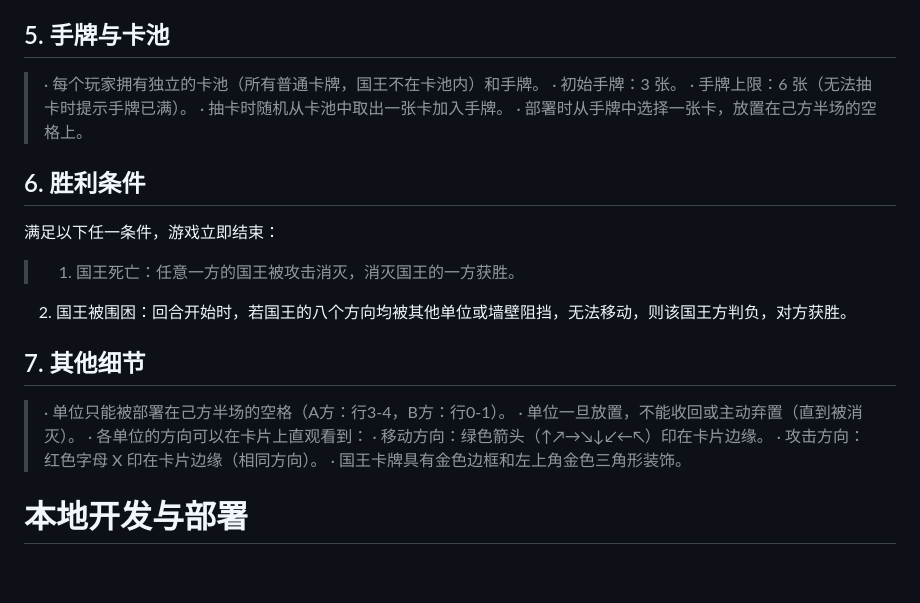
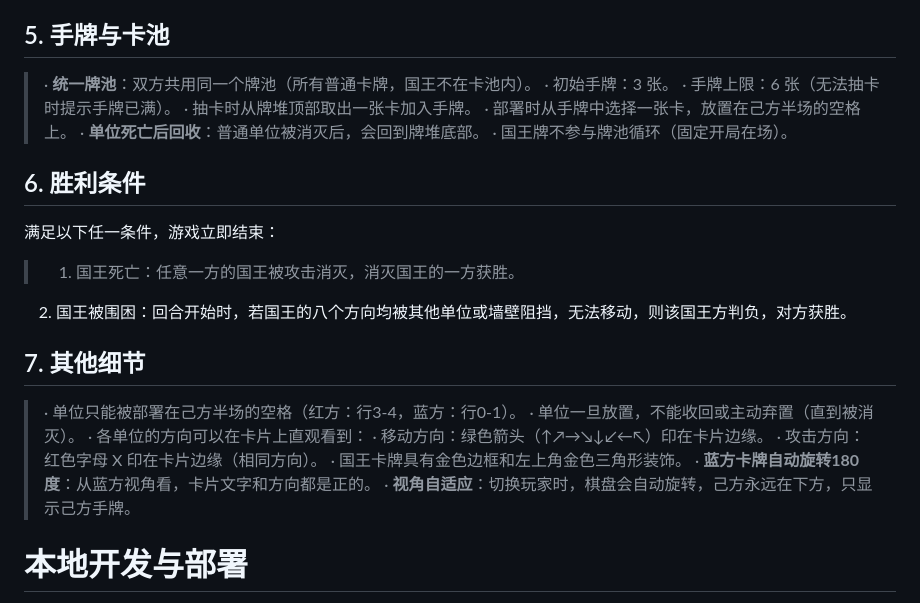
Before and after one commit to wunai-xc/Move-then-Hurt, a Markdown page: README.md, the part around one of its changes. Rendered like a GitHub page; blank space fills up the shorter version.

```diff
--- a/README.md
+++ b/README.md
@@ -56,11 +60,13 @@ https://move-then-hurt-production.up.railway.app/
 
 ## 5. 手牌与卡池
 
-> · 每个玩家拥有独立的卡池（所有普通卡牌，国王不在卡池内）和手牌。
+> · **统一牌池**：双方共用同一个牌池（所有普通卡牌，国王不在卡池内）。
 · 初始手牌：3 张。
 · 手牌上限：6 张（无法抽卡时提示手牌已满）。
-· 抽卡时随机从卡池中取出一张卡加入手牌。
+· 抽卡时从牌堆顶部取出一张卡加入手牌。
 · 部署时从手牌中选择一张卡，放置在己方半场的空格上。
+· **单位死亡后回收**：普通单位被消灭后，会回到牌堆底部。
+· 国王牌不参与牌池循环（固定开局在场）。
 
 ## 6. 胜利条件
 
@@ -71,12 +77,14 @@ https://move-then-hurt-production.up.railway.app/
 
 ## 7. 其他细节
 
-> · 单位只能被部署在己方半场的空格（A方：行3-4，B方：行0-1）。
+> · 单位只能被部署在己方半场的空格（红方：行3-4，蓝方：行0-1）。
 · 单位一旦放置，不能收回或主动弃置（直到被消灭）。
 · 各单位的方向可以在卡片上直观看到：
   · 移动方向：绿色箭头（↑↗→↘↓↙←↖）印在卡片边缘。
   · 攻击方向：红色字母 X 印在卡片边缘（相同方向）。
 · 国王卡牌具有金色边框和左上角金色三角形装饰。
+· **蓝方卡牌自动旋转180度**：从蓝方视角看，卡片文字和方向都是正的。
+· **视角自适应**：切换玩家时，棋盘会自动旋转，己方永远在下方，只显示己方手牌。
 
 # 本地开发与部署
 
```
Also changed, not shown: other parts of README.md (+36 -13 lines).
